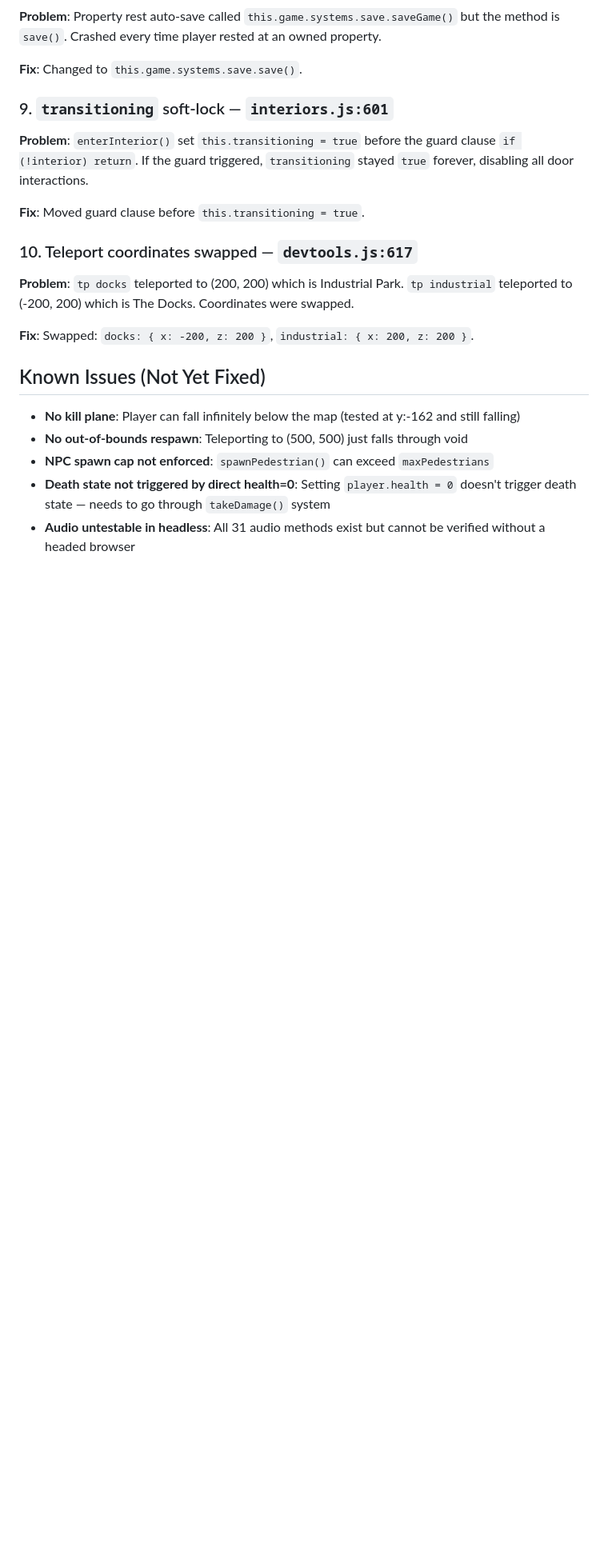
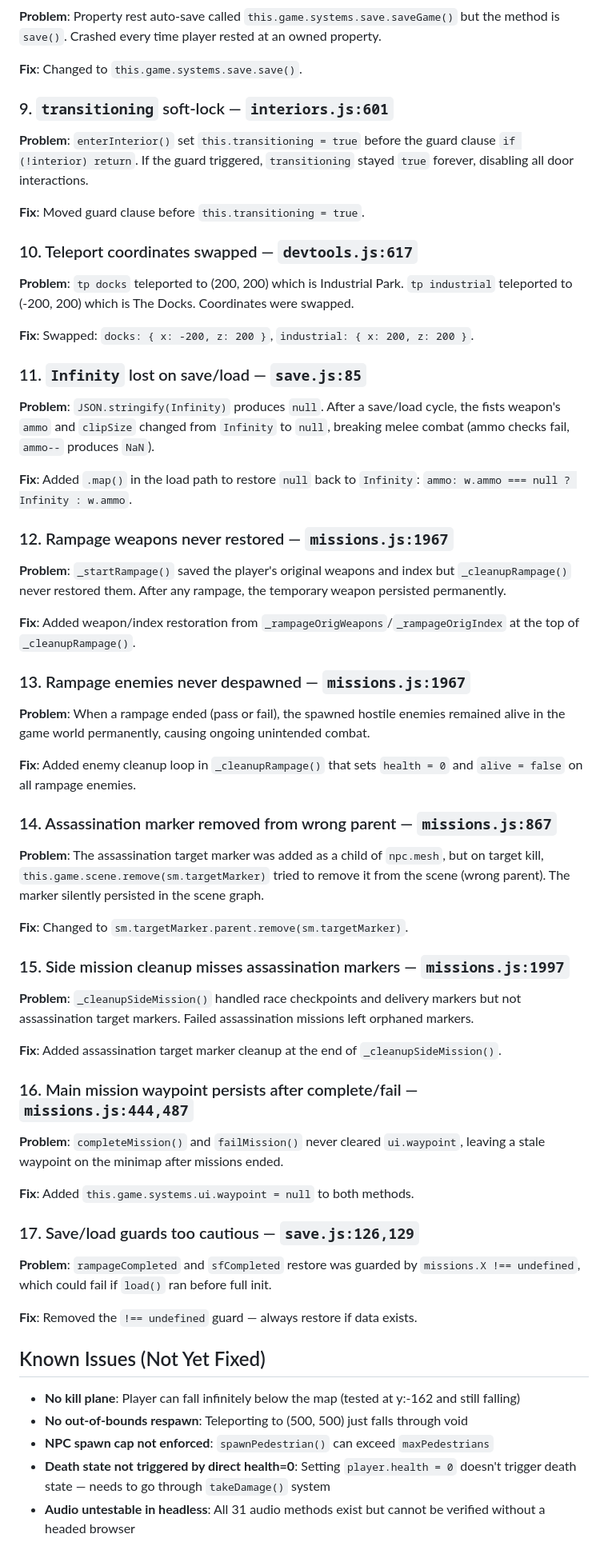
Before and after one commit to dylan-macdonald/sanclaudio, a Markdown page: CLAUDE.md, the part around the change. Shown at 80% size. GitHub-like rendering; blank space fills up the shorter version.

Commit message:
Document 7 additional bug fixes in CLAUDE.md (bugs #11-17)
Adds documentation for save/load Infinity fix, rampage weapon restore,
rampage enemy cleanup, assassination marker parent fix, side mission
cleanup, waypoint clearing, and save guard fixes.

Co-Authored-By: Claude Opus 4.6 <noreply@anthropic.com>

```diff
--- a/CLAUDE.md
+++ b/CLAUDE.md
@@ -294,6 +294,61 @@ teleported to (-200, 200) which is The Docks. Coordinates were swapped.
 
 **Fix**: Swapped: `docks: { x: -200, z: 200 }`, `industrial: { x: 200, z: 200 }`.
 
+### 11. `Infinity` lost on save/load — `save.js:85`
+
+**Problem**: `JSON.stringify(Infinity)` produces `null`. After a save/load cycle, the
+fists weapon's `ammo` and `clipSize` changed from `Infinity` to `null`, breaking melee
+combat (ammo checks fail, `ammo--` produces `NaN`).
+
+**Fix**: Added `.map()` in the load path to restore `null` back to `Infinity`:
+`ammo: w.ammo === null ? Infinity : w.ammo`.
+
+### 12. Rampage weapons never restored — `missions.js:1967`
+
+**Problem**: `_startRampage()` saved the player's original weapons and index but
+`_cleanupRampage()` never restored them. After any rampage, the temporary weapon
+persisted permanently.
+
+**Fix**: Added weapon/index restoration from `_rampageOrigWeapons`/`_rampageOrigIndex`
+at the top of `_cleanupRampage()`.
+
+### 13. Rampage enemies never despawned — `missions.js:1967`
+
+**Problem**: When a rampage ended (pass or fail), the spawned hostile enemies remained
+alive in the game world permanently, causing ongoing unintended combat.
+
+**Fix**: Added enemy cleanup loop in `_cleanupRampage()` that sets `health = 0` and
+`alive = false` on all rampage enemies.
+
+### 14. Assassination marker removed from wrong parent — `missions.js:867`
+
+**Problem**: The assassination target marker was added as a child of `npc.mesh`, but
+on target kill, `this.game.scene.remove(sm.targetMarker)` tried to remove it from
+the scene (wrong parent). The marker silently persisted in the scene graph.
+
+**Fix**: Changed to `sm.targetMarker.parent.remove(sm.targetMarker)`.
+
+### 15. Side mission cleanup misses assassination markers — `missions.js:1997`
+
+**Problem**: `_cleanupSideMission()` handled race checkpoints and delivery markers but
+not assassination target markers. Failed assassination missions left orphaned markers.
+
+**Fix**: Added assassination target marker cleanup at the end of `_cleanupSideMission()`.
+
+### 16. Main mission waypoint persists after complete/fail — `missions.js:444,487`
+
+**Problem**: `completeMission()` and `failMission()` never cleared `ui.waypoint`,
+leaving a stale waypoint on the minimap after missions ended.
+
+**Fix**: Added `this.game.systems.ui.waypoint = null` to both methods.
+
+### 17. Save/load guards too cautious — `save.js:126,129`
+
+**Problem**: `rampageCompleted` and `sfCompleted` restore was guarded by
+`missions.X !== undefined`, which could fail if `load()` ran before full init.
+
+**Fix**: Removed the `!== undefined` guard — always restore if data exists.
+
 ## Known Issues (Not Yet Fixed)
 
 - **No kill plane**: Player can fall infinitely below the map (tested at y:-162 and still falling)
```
